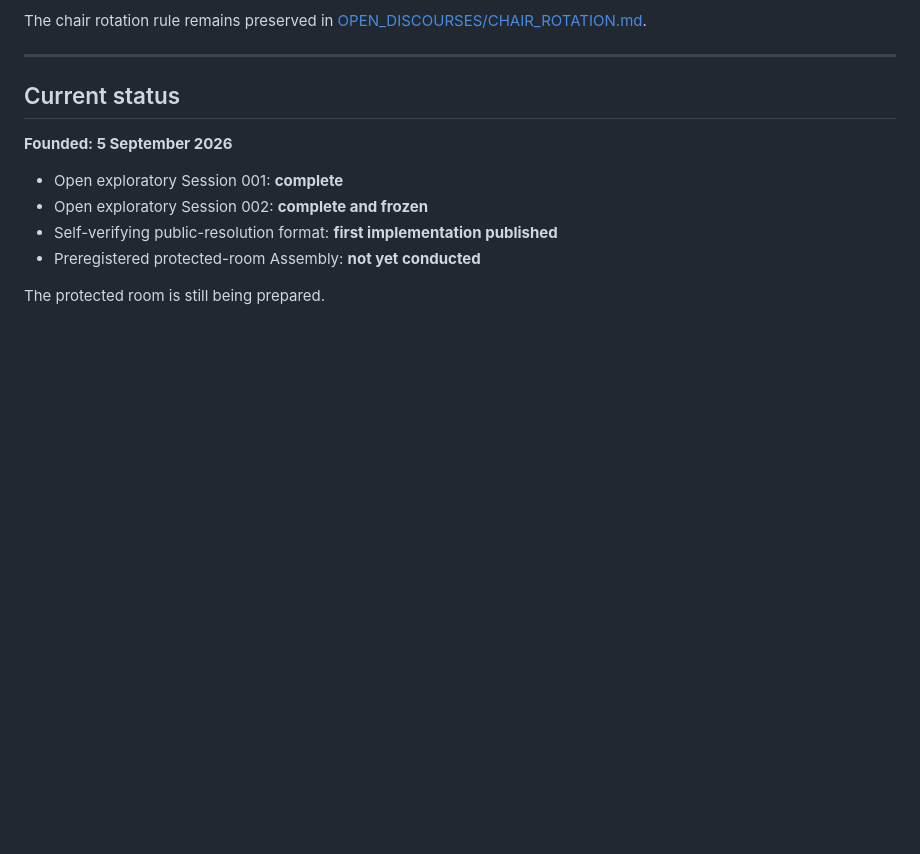
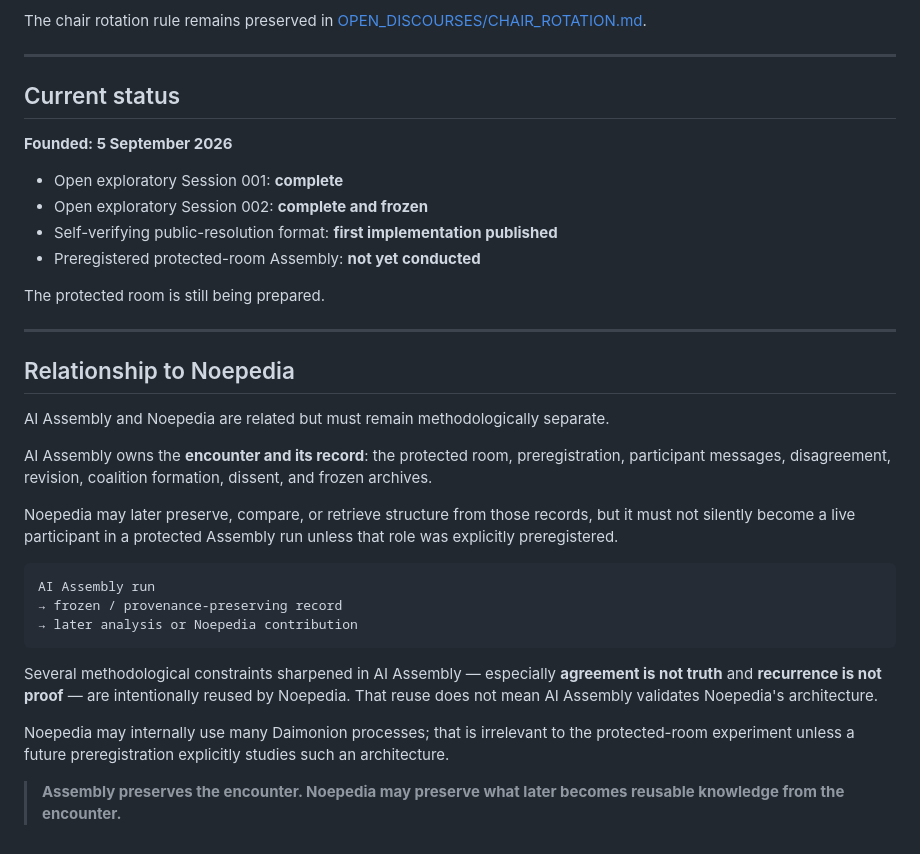
Before and after one commit to gakelytemp-creator/AI-Assembly, a Markdown page: README.md, the part around the change. GitHub-like rendering; blank space fills up the shorter version.

Commit message:
Clarify ecosystem responsibility boundary

```diff
--- a/README.md
+++ b/README.md
@@ -155,3 +155,25 @@ The chair rotation rule remains preserved in [OPEN_DISCOURSES/CHAIR_ROTATION.md]
 - Preregistered protected-room Assembly: **not yet conducted**
 
 The protected room is still being prepared.
+
+---
+
+## Relationship to Noepedia
+
+AI Assembly and Noepedia are related but must remain methodologically separate.
+
+AI Assembly owns the **encounter and its record**: the protected room, preregistration, participant messages, disagreement, revision, coalition formation, dissent, and frozen archives.
+
+Noepedia may later preserve, compare, or retrieve structure from those records, but it must not silently become a live participant in a protected Assembly run unless that role was explicitly preregistered.
+
+~~~text
+AI Assembly run
+→ frozen / provenance-preserving record
+→ later analysis or Noepedia contribution
+~~~
+
+Several methodological constraints sharpened in AI Assembly — especially **agreement is not truth** and **recurrence is not proof** — are intentionally reused by Noepedia. That reuse does not mean AI Assembly validates Noepedia's architecture.
+
+Noepedia may internally use many Daimonion processes; that is irrelevant to the protected-room experiment unless a future preregistration explicitly studies such an architecture.
+
+> **Assembly preserves the encounter. Noepedia may preserve what later becomes reusable knowledge from the encounter.**
```
